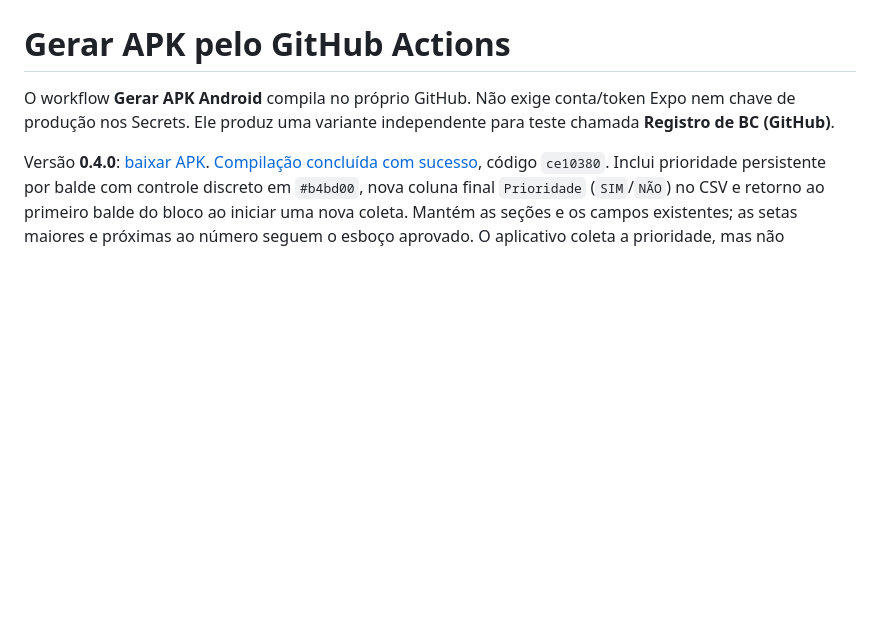
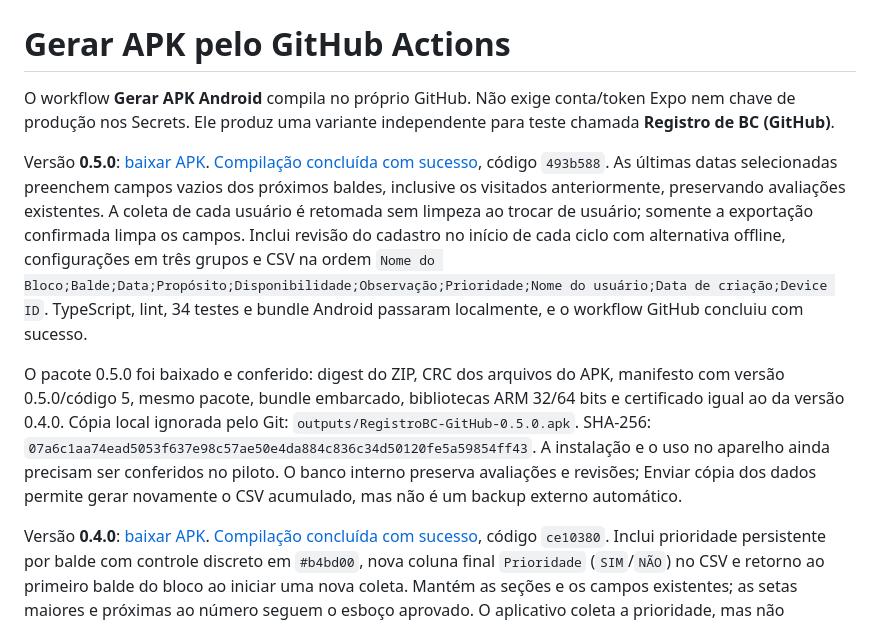
Before and after one commit to WheatResearchGDM/Wheat-Crossing-Block, a Markdown page: docs/GITHUB_ACTIONS.md, the part around the change. GitHub-like rendering; blank space fills up the shorter version.

Commit message:
Publica APK 0.5.0 e registra validacao do pacote

```diff
--- a/docs/GITHUB_ACTIONS.md
+++ b/docs/GITHUB_ACTIONS.md
@@ -1,6 +1,10 @@
 # Gerar APK pelo GitHub Actions
 
 O workflow **Gerar APK Android** compila no próprio GitHub. Não exige conta/token Expo nem chave de produção nos Secrets. Ele produz uma variante independente para teste chamada **Registro de BC (GitHub)**.
+
+Versão **0.5.0**: [baixar APK](https://github.com/WheatResearchGDM/Wheat-Crossing-Block/actions/runs/40382133395/artifacts/12679722866). [Compilação concluída com sucesso](https://github.com/WheatResearchGDM/Wheat-Crossing-Block/actions/runs/40382133395), código `493b588`. As últimas datas selecionadas preenchem campos vazios dos próximos baldes, inclusive os visitados anteriormente, preservando avaliações existentes. A coleta de cada usuário é retomada sem limpeza ao trocar de usuário; somente a exportação confirmada limpa os campos. Inclui revisão do cadastro no início de cada ciclo com alternativa offline, configurações em três grupos e CSV na ordem `Nome do Bloco;Balde;Data;Propósito;Disponibilidade;Observação;Prioridade;Nome do usuário;Data de criação;Device ID`. TypeScript, lint, 34 testes e bundle Android passaram localmente, e o workflow GitHub concluiu com sucesso.
+
+O pacote 0.5.0 foi baixado e conferido: digest do ZIP, CRC dos arquivos do APK, manifesto com versão 0.5.0/código 5, mesmo pacote, bundle embarcado, bibliotecas ARM 32/64 bits e certificado igual ao da versão 0.4.0. Cópia local ignorada pelo Git: `outputs/RegistroBC-GitHub-0.5.0.apk`. SHA-256: `07a6c1aa74ead5053f637e98c57ae50e4da884c836c34d50120fe5a59854ff43`. A instalação e o uso no aparelho ainda precisam ser conferidos no piloto. O banco interno preserva avaliações e revisões; Enviar cópia dos dados permite gerar novamente o CSV acumulado, mas não é um backup externo automático.
 
 Versão **0.4.0**: [baixar APK](https://github.com/WheatResearchGDM/Wheat-Crossing-Block/actions/runs/40368474405/artifacts/12672497189). [Compilação concluída com sucesso](https://github.com/WheatResearchGDM/Wheat-Crossing-Block/actions/runs/40368474405), código `ce10380`. Inclui prioridade persistente por balde com controle discreto em `#b4bd00`, nova coluna final `Prioridade` (`SIM`/`NÃO`) no CSV e retorno ao primeiro balde do bloco ao iniciar uma nova coleta. Mantém as seções e os campos existentes; as setas maiores e próximas ao número seguem o esboço aprovado. O aplicativo coleta a prioridade, mas não recomenda cruzas. TypeScript, lint, 31 testes e exportação do bundle Android passaram localmente; a compilação GitHub também passou em suas verificações.
 
```
Also changed, not shown: README.md (+1 -1 lines).
